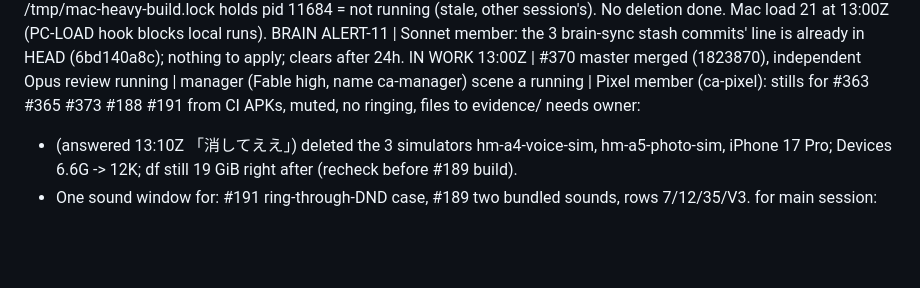
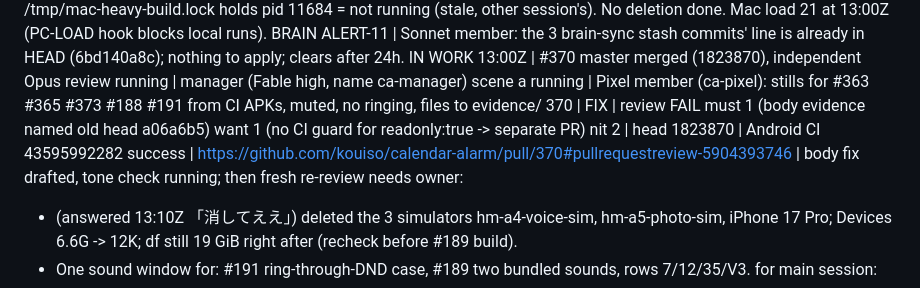
Before and after one commit to kouiso/calendar-alarm, a Markdown page: lane-notes.md, the part around the change. GitHub-like rendering; blank space fills up the shorter version.

Commit message:
chore(notes): #370 review result and body fix

```diff
--- a/lane-notes.md
+++ b/lane-notes.md
@@ -20,6 +20,7 @@ BOARD 2026-11-14T13:00Z | Project 10 open items in Iteration 7 (this week) and 8
 DISK 2026-11-14T13:00Z | / 19 GiB free. Big: ~/ghq 90G, /private/tmp 9.3G, CoreSimulator/Devices 6.6G (3 sims, none booted; sims banned here), ~/.gradle/caches 4.8G. /tmp/mac-heavy-build.lock holds pid 11684 = not running (stale, other session's). No deletion done. Mac load 21 at 13:00Z (PC-LOAD hook blocks local runs).
 BRAIN ALERT-11 | Sonnet member: the 3 brain-sync stash commits' line is already in HEAD (6bd140a8c); nothing to apply; clears after 24h.
 IN WORK 13:00Z | #370 master merged (1823870), independent Opus review running | manager (Fable high, name ca-manager) scene a running | Pixel member (ca-pixel): stills for #363 #365 #373 #188 #191 from CI APKs, muted, no ringing, files to evidence/
+370 | FIX | review FAIL must 1 (body evidence named old head a06a6b5) want 1 (no CI guard for readonly:true -> separate PR) nit 2 | head 1823870 | Android CI 43595992282 success | https://github.com/kouiso/calendar-alarm/pull/370#pullrequestreview-5904393746 | body fix drafted, tone check running; then fresh re-review
 needs owner:
 - (answered 13:10Z 「消してええ」) deleted the 3 simulators hm-a4-voice-sim, hm-a5-photo-sim, iPhone 17 Pro; Devices 6.6G -> 12K; df still 19 GiB right after (recheck before #189 build).
 - One sound window for: #191 ring-through-DND case, #189 two bundled sounds, rows 7/12/35/V3.
```
